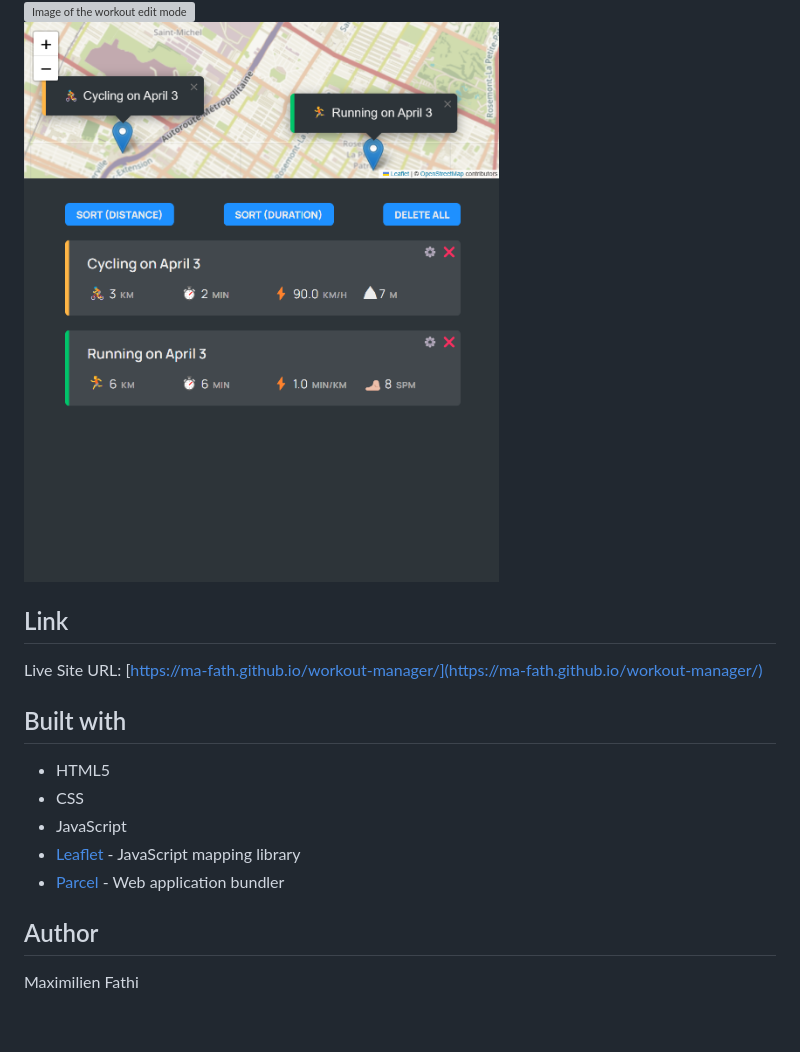
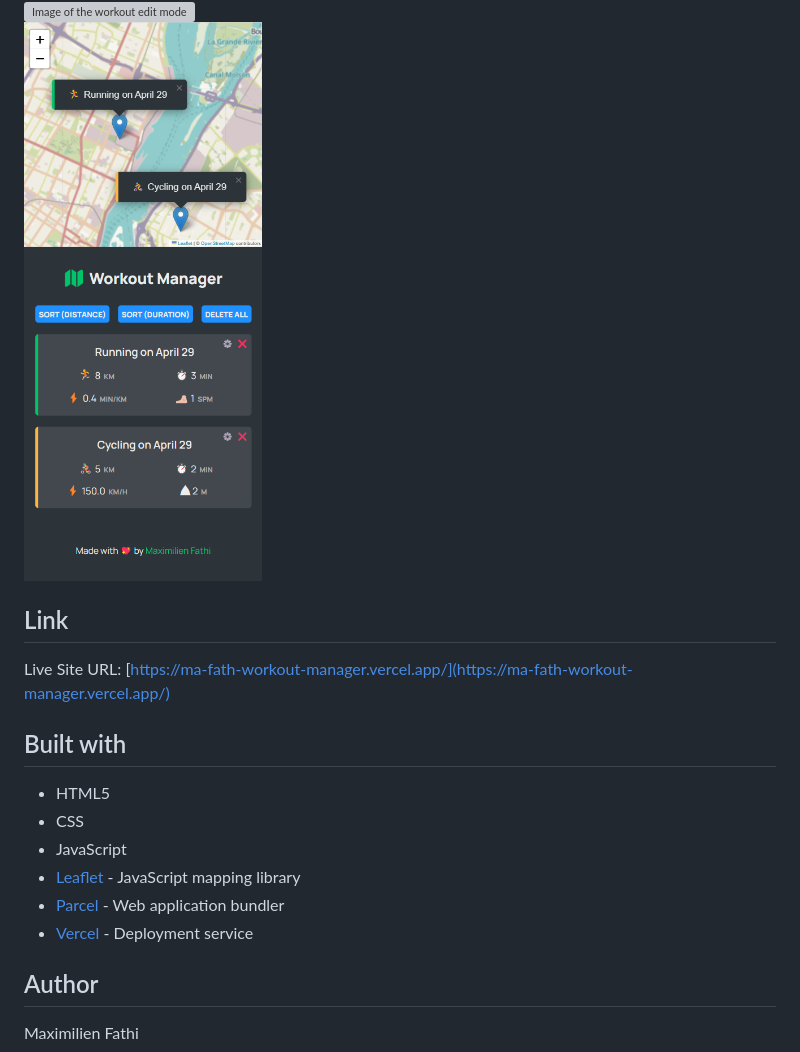
Before and after one commit to ma-fath/workout-manager, a Markdown page: README.md, the part around the change printed below. GitHub-like rendering; pictures changed too: public/images/README_responsive_design.png; blank space fills up the shorter version; grey boxes are pictures that could not be loaded.

```diff
--- a/README.md
+++ b/README.md
@@ -33,7 +34,7 @@ Workout Manager provides an interactive interface for:
 
 ## Link
 
-Live Site URL: [https://ma-fath.github.io/workout-manager/](https://ma-fath.github.io/workout-manager/)
+Live Site URL: [https://ma-fath-workout-manager.vercel.app/](https://ma-fath-workout-manager.vercel.app/)
 
 ## Built with
 
@@ -42,6 +43,7 @@ Live Site URL: [https://ma-fath.github.io/workout-manager/](https://ma-fath.gith
 - JavaScript
 - [Leaflet](https://leafletjs.com/) - JavaScript mapping library
 - [Parcel](https://parceljs.org/) - Web application bundler
+- [Vercel](https://vercel.com/) - Deployment service
 
 ## Author
 
```
Also changed, not shown: other parts of README.md (+1 -0 lines), 3 other files.
